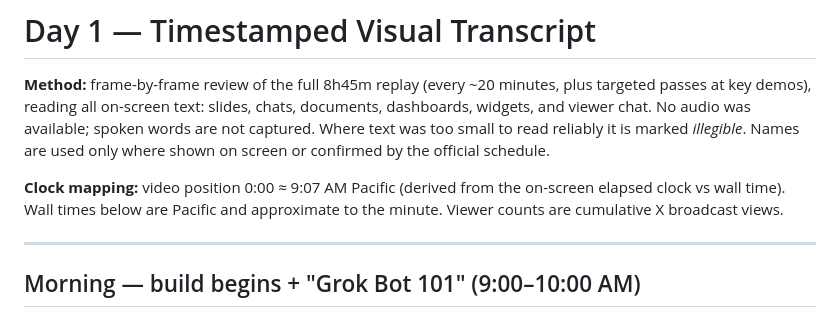
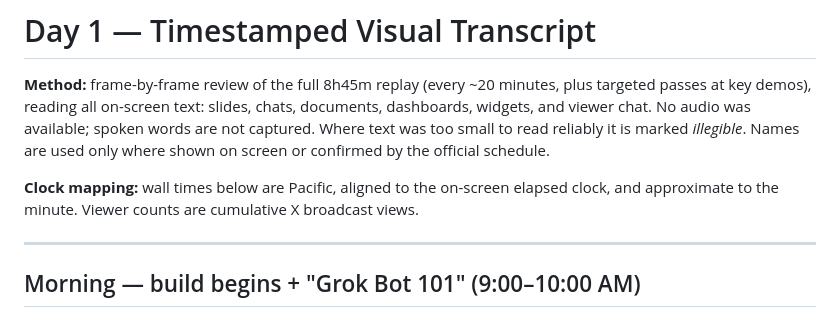
Before and after one commit to shashwatphd-ai/grok-bot-galaxy-live, a Markdown page: transcript-day1-visual.md, the part around the change. Rendered like a GitHub page.

Commit message:
reader-facing pass: clock note

```diff
--- a/transcript-day1-visual.md
+++ b/transcript-day1-visual.md
@@ -2,7 +2,7 @@
 
 **Method:** frame-by-frame review of the full 8h45m replay (every ~20 minutes, plus targeted passes at key demos), reading all on-screen text: slides, chats, documents, dashboards, widgets, and viewer chat. No audio was available; spoken words are not captured. Where text was too small to read reliably it is marked *illegible*. Names are used only where shown on screen or confirmed by the official schedule.
 
-**Clock mapping:** video position 0:00 ≈ 9:07 AM Pacific (derived from the on-screen elapsed clock vs wall time). Wall times below are Pacific and approximate to the minute. Viewer counts are cumulative X broadcast views.
+**Clock mapping:** wall times below are Pacific, aligned to the on-screen elapsed clock, and approximate to the minute. Viewer counts are cumulative X broadcast views.
 
 ---
 
```
